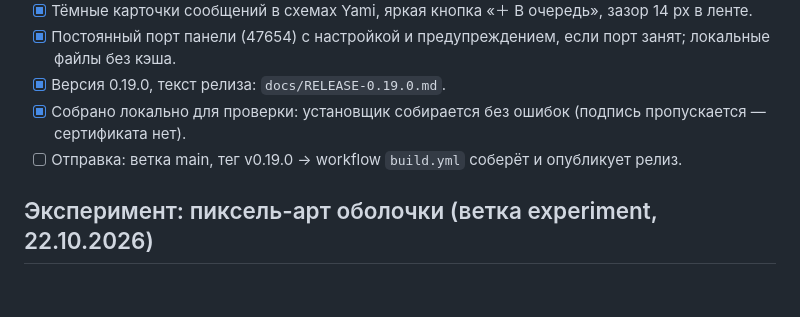
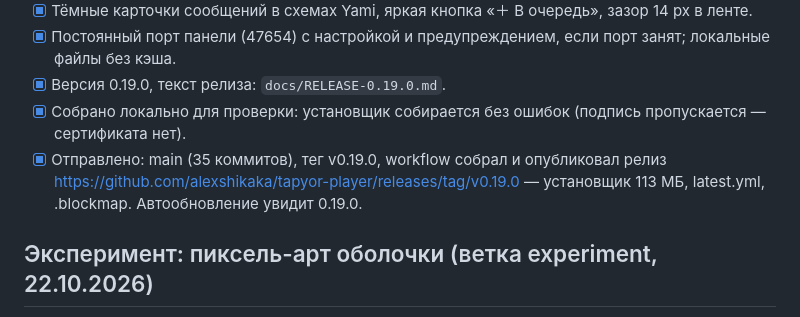
Before and after one commit to alexshikaka/tapyor-player, a Markdown page: TODO.md, the part around the change. Rendered like a GitHub page; blank space fills up the shorter version.

Commit message:
TODO: релиз 0.19.0 опубликован

```diff
--- a/TODO.md
+++ b/TODO.md
@@ -8,7 +8,7 @@
 - [x] Постоянный порт панели (47654) с настройкой и предупреждением, если порт занят; локальные файлы без кэша.
 - [x] Версия 0.19.0, текст релиза: `docs/RELEASE-0.19.0.md`.
 - [x] Собрано локально для проверки: установщик собирается без ошибок (подпись пропускается — сертификата нет).
-- [ ] Отправка: ветка main, тег v0.19.0 → workflow `build.yml` соберёт и опубликует релиз.
+- [x] Отправлено: main (35 коммитов), тег v0.19.0, workflow собрал и опубликовал релиз https://github.com/alexshikaka/tapyor-player/releases/tag/v0.19.0 — установщик 113 МБ, latest.yml, .blockmap. Автообновление увидит 0.19.0.
 
 ## Эксперимент: пиксель-арт оболочки (ветка experiment, 22.10.2026)
 - [x] Изучен канон: ограниченные палитры (Game Boy DMG — 4 тона, PICO-8 — 16, DB16/DB32), правило сдвига оттенка (тени в холод, света в тепло), отказ от чисто чёрного контура, жёсткие 1–2 px рамки с фаской, пиксельные шрифты, целочисленный масштаб.
```
